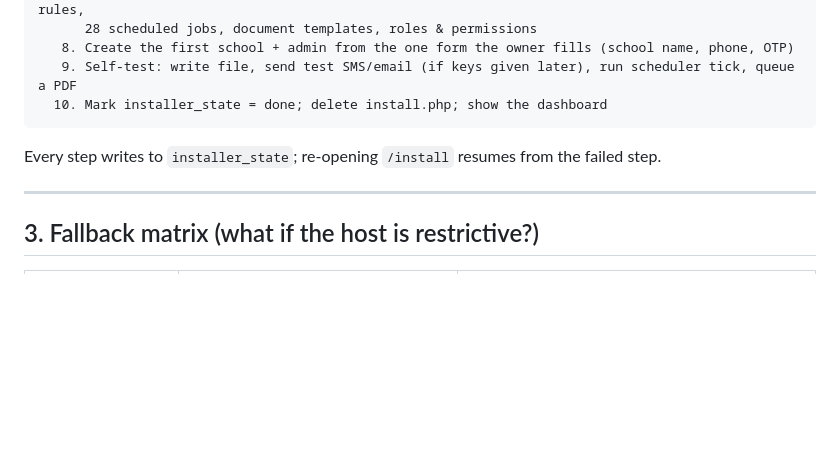
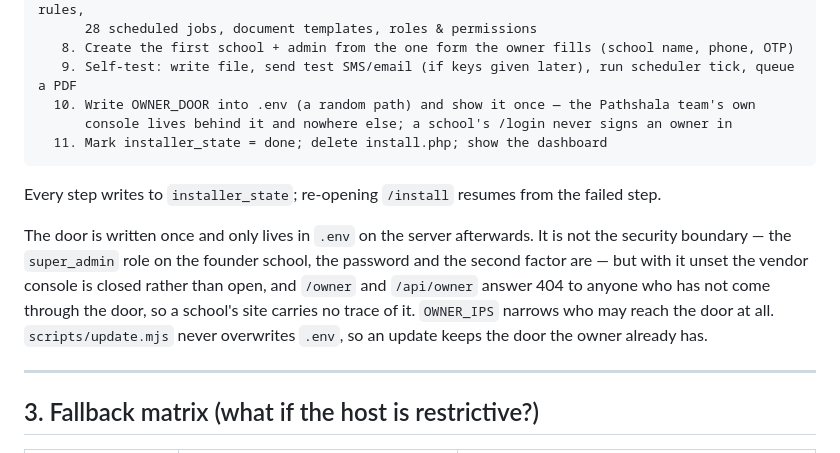
Before and after one commit to deedbd/pathshala, a Markdown page: docs/HOSTING-CPANEL.md, the part around the change. Rendered like a GitHub page; blank space fills up the shorter version.

Commit message:
Hosting doc: where the owner door comes from and what it is not
Co-Authored-By: Claude Opus 5 <noreply@anthropic.com>

````diff
--- a/docs/HOSTING-CPANEL.md
+++ b/docs/HOSTING-CPANEL.md
@@ -55,9 +55,18 @@ xlsx) — no compiler, no npm on the server. Migrations run automatically when t
       28 scheduled jobs, document templates, roles & permissions
    8. Create the first school + admin from the one form the owner fills (school name, phone, OTP)
    9. Self-test: write file, send test SMS/email (if keys given later), run scheduler tick, queue a PDF
-  10. Mark installer_state = done; delete install.php; show the dashboard
+  10. Write OWNER_DOOR into .env (a random path) and show it once — the Pathshala team's own
+      console lives behind it and nowhere else; a school's /login never signs an owner in
+  11. Mark installer_state = done; delete install.php; show the dashboard
 ```
 Every step writes to `installer_state`; re-opening `/install` resumes from the failed step.
+
+The door is written once and only lives in `.env` on the server afterwards. It is not the security
+boundary — the `super_admin` role on the founder school, the password and the second factor are —
+but with it unset the vendor console is closed rather than open, and `/owner` and `/api/owner` answer
+404 to anyone who has not come through the door, so a school's site carries no trace of it.
+`OWNER_IPS` narrows who may reach the door at all. `scripts/update.mjs` never overwrites `.env`, so
+an update keeps the door the owner already has.
 
 ---
 
````
